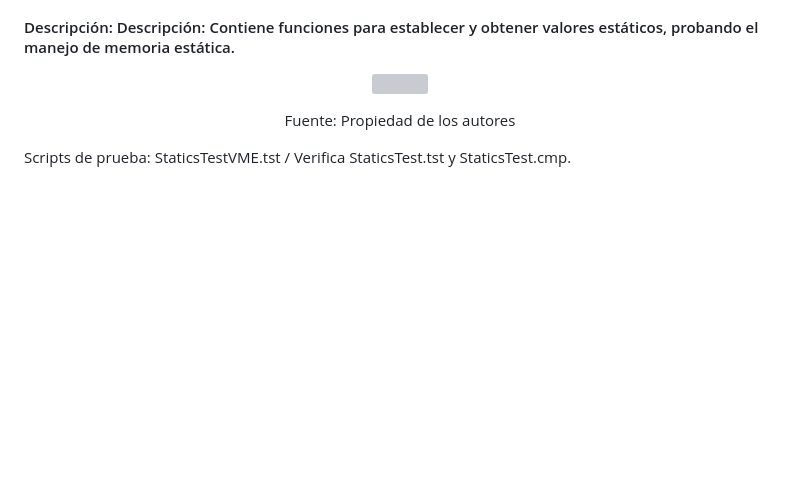
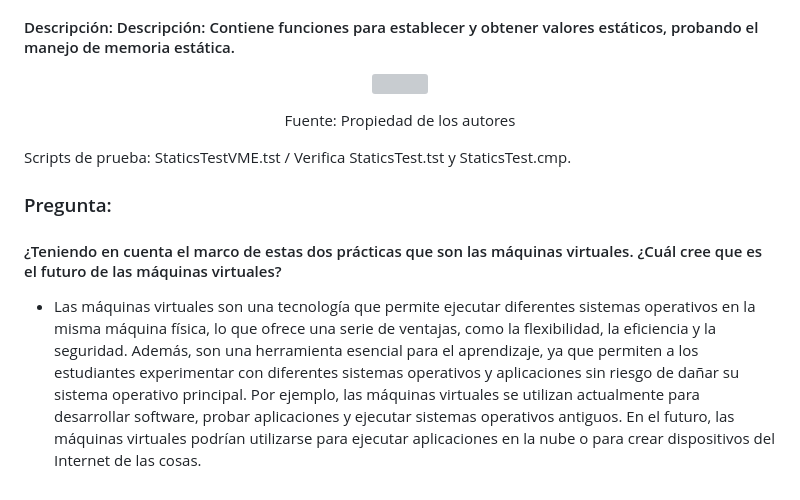
Before and after one commit to DiegoToscano04/DiegoToscano04.github.io, a Markdown page: Proyectos/Proyecto8/README.md, the part around the change. Rendered like a GitHub page; blank space fills up the shorter version; grey boxes are pictures that could not be loaded.

Commit message:
Proyecto 8 README.md

```diff
--- a/Proyectos/Proyecto8/README.md
+++ b/Proyectos/Proyecto8/README.md
@@ -350,3 +350,9 @@ Scripts de prueba: FibonacciElementVME.tst / Comprueba FibonacciElement.tst y Fi
 <p align="center">Fuente: Propiedad de los autores</p>
 
 Scripts de prueba: StaticsTestVME.tst / Verifica StaticsTest.tst y StaticsTest.cmp.
+
+
+### Pregunta:
+#### ¿Teniendo en cuenta el marco de estas dos prácticas que son las máquinas virtuales. ¿Cuál cree que es el futuro de las máquinas virtuales?
+
+- Las máquinas virtuales son una tecnología que permite ejecutar diferentes sistemas operativos en la misma máquina física, lo que ofrece una serie de ventajas, como la flexibilidad, la eficiencia y la seguridad. Además, son una herramienta esencial para el aprendizaje, ya que permiten a los estudiantes experimentar con diferentes sistemas operativos y aplicaciones sin riesgo de dañar su sistema operativo principal. Por ejemplo, las máquinas virtuales se utilizan actualmente para desarrollar software, probar aplicaciones y ejecutar sistemas operativos antiguos. En el futuro, las máquinas virtuales podrían utilizarse para ejecutar aplicaciones en la nube o para crear dispositivos del Internet de las cosas.
```
